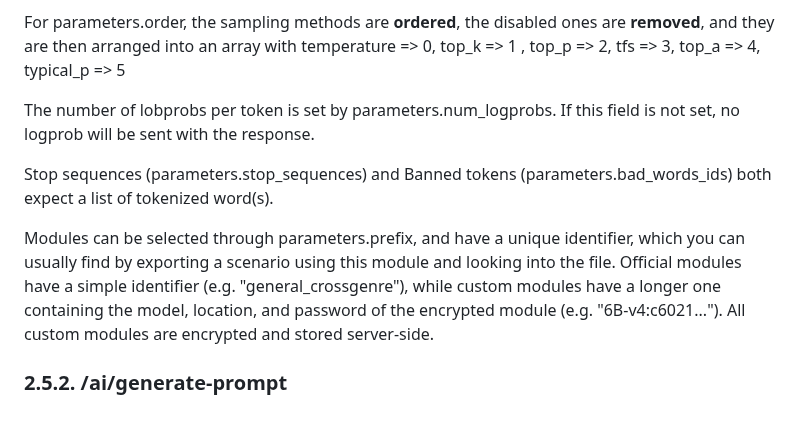
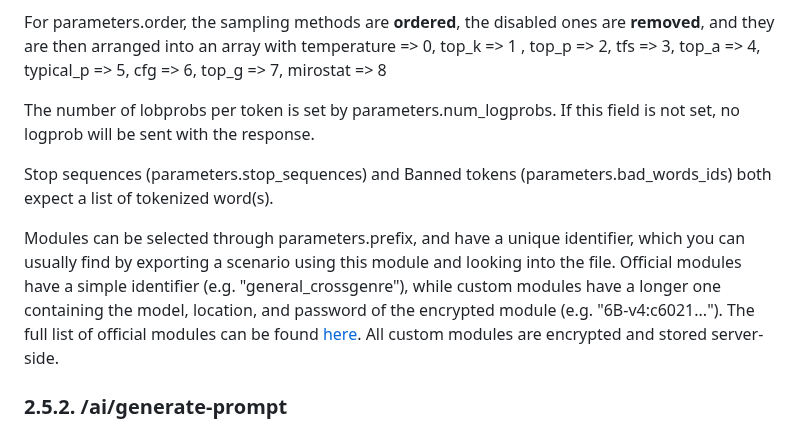
Before and after one commit to TapwaveZodiac/novelaiUKB, a Markdown page: docs/Using-the-API.md, the part around one of its changes. GitHub-like rendering.

Commit message:
[DOCS] Add new samplers and list of modules to "Using the API"

```diff
--- a/docs/Using-the-API.md
+++ b/docs/Using-the-API.md
@@ -294,7 +294,7 @@ found.
 For parameters.order, the sampling methods are **ordered**, the disabled
 ones are **removed**, and they are then arranged into an array with
 temperature => 0, top_k => 1 , top_p => 2, tfs => 3, top_a => 4,
-typical_p => 5
+typical_p => 5, cfg => 6, top_g => 7, mirostat => 8
 
 The number of lobprobs per token is set by parameters.num_logprobs. If
 this field is not set, no logprob will be sent with the response.
@@ -307,7 +307,8 @@ identifier, which you can usually find by exporting a scenario using
 this module and looking into the file. Official modules have a simple
 identifier (e.g. "general_crossgenre"), while custom modules have a
 longer one containing the model, location, and password of the encrypted
-module (e.g. "6B-v4:c6021...").
+module (e.g. "6B-v4:c6021..."). The full list of official modules can be
+found [here](https://github.com/Aedial/novelai-api/blob/main/docs/source/novelai_api/Full_list_of_modules.md).
 All custom modules are encrypted and stored server-side.
 
 ### 2.5.2. /ai/generate-prompt
```
Also changed, not shown: other parts of docs/Using-the-API.md (+1 -0 lines).
